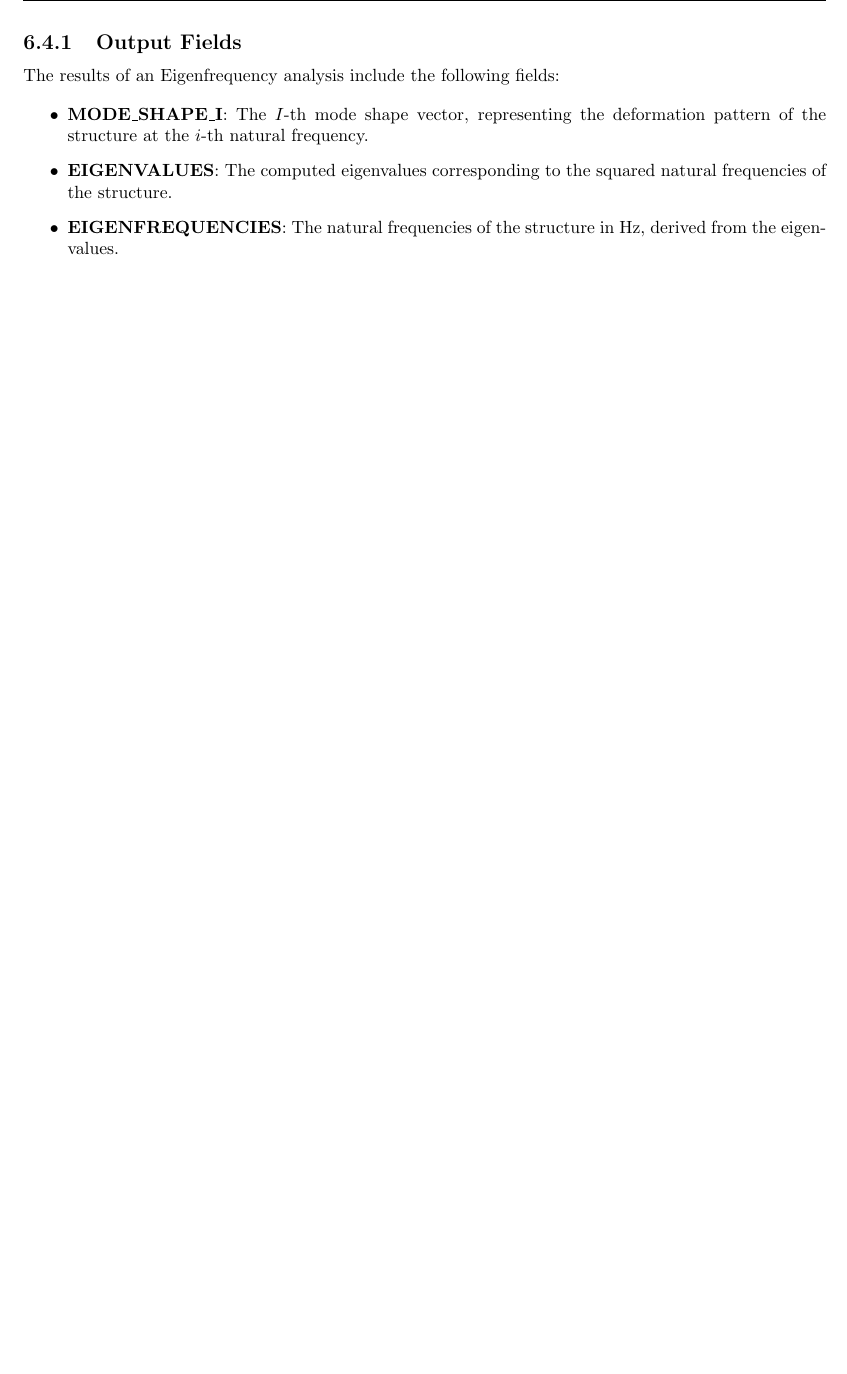
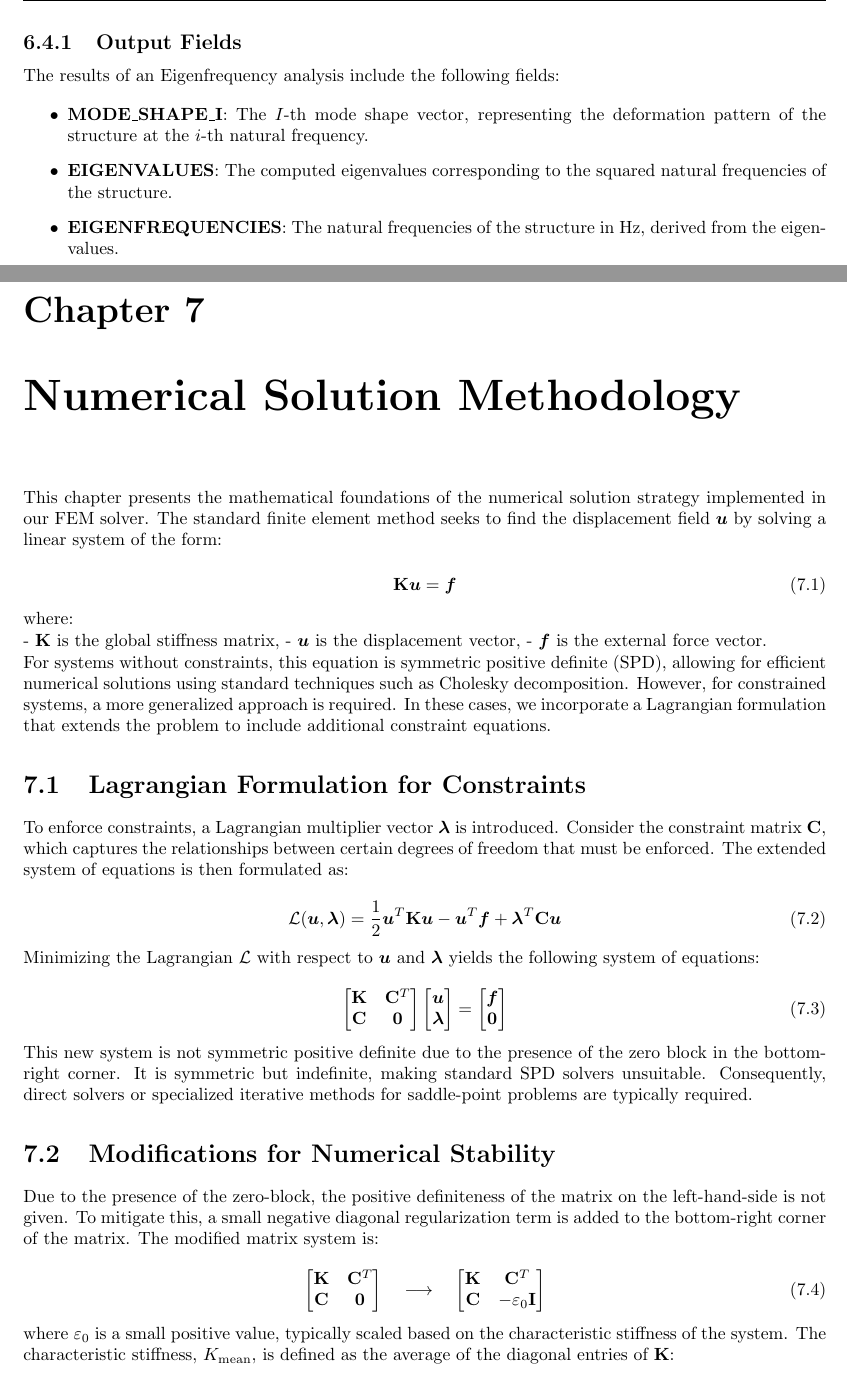
Before and after one commit to Luecx/FEMaster, a LaTeX thesis (documentation/document.tex, which reads documentation/pages/solving.tex): part of page 36 of 36 before the commit and two parts of pages 36 and 37 of 38 after it, the two joined at a grey line, cut so that both start at the same text, the shorter picture padded with empty space. Compiled offline with pdfLaTeX.

Commit message:
added solving.tex

```diff
--- /dev/null
+++ b/documentation/pages/solving.tex
@@ -0,0 +1,66 @@
+\chapter{Numerical Solution Methodology}
+\label{chap:solver}
+
+This chapter presents the mathematical foundations of the numerical solution strategy implemented in our FEM solver. The standard finite element method seeks to find the displacement field \(\boldsymbol{u}\) by solving a linear system of the form:
+
+\begin{equation}
+\mathbf{K} \boldsymbol{u} = \boldsymbol{f}
+\end{equation}
+
+where:
+
+- \(\mathbf{K}\) is the global stiffness matrix,
+- \(\boldsymbol{u}\) is the displacement vector,
+- \(\boldsymbol{f}\) is the external force vector.
+
+For systems without constraints, this equation is symmetric positive definite (SPD), allowing for efficient numerical solutions using standard techniques such as Cholesky decomposition. However, for constrained systems, a more generalized approach is required. In these cases, we incorporate a Lagrangian formulation that extends the problem to include additional constraint equations.
+
+\section{Lagrangian Formulation for Constraints}
+
+To enforce constraints, a Lagrangian multiplier vector \(\boldsymbol{\lambda}\) is introduced. Consider the constraint matrix \(\mathbf{C}\), which captures the relationships between certain degrees of freedom that must be enforced. The extended system of equations is then formulated as:
+
+\begin{equation}
+\mathcal{L}(\boldsymbol{u}, \boldsymbol{\lambda}) = \frac{1}{2} \boldsymbol{u}^T \mathbf{K} \boldsymbol{u} - \boldsymbol{u}^T \boldsymbol{f} + \boldsymbol{\lambda}^T \mathbf{C} \boldsymbol{u}
+\end{equation}
+
+Minimizing the Lagrangian \(\mathcal{L}\) with respect to \(\boldsymbol{u}\) and \(\boldsymbol{\lambda}\) yields the following system of equations:
+
+\begin{equation}
+\begin{bmatrix}
+\mathbf{K} & \mathbf{C}^T \\
+\mathbf{C} & \mathbf{0}
+\end{bmatrix}
+\begin{bmatrix}
+\boldsymbol{u} \\
+\boldsymbol{\lambda}
+\end{bmatrix}
+=
+\begin{bmatrix}
+\boldsymbol{f} \\
+\boldsymbol{0}
+\end{bmatrix}
+\end{equation}
+
+This new system is not symmetric positive definite due to the presence of the zero block in the bottom-right corner.
+It is symmetric but indefinite, making standard SPD solvers unsuitable.
+Consequently, direct solvers or specialized iterative methods for saddle-point problems are typically required.
+
+\section{Modifications for Numerical Stability}
+
+Due to the presence of the zero-block, the positive definiteness of the matrix on the left-hand-side is not given.
+To mitigate this, a small negative diagonal regularization term is added to the bottom-right corner of the matrix. The modified matrix system is:
+
+\begin{equation}
+\begin{bmatrix}
+\mathbf{K} & \mathbf{C}^T \\
+\mathbf{C} & \mathbf{0}
+\end{bmatrix}
+\quad \longrightarrow \quad
+\begin{bmatrix}
+\mathbf{K} & \mathbf{C}^T \\
+\mathbf{C} & -\varepsilon_0 \mathbf{I}
+\end{bmatrix}
+\end{equation}
+
+where \(\varepsilon_0\) is a small positive value, typically scaled based on the characteristic stiffness of the system.
+The characteristic stiffness, \( K_{\text{mean}} \), is defined as the average of the diagonal entries of \(\mathbf{K}\):
```
Also changed, not shown: documentation/document.tex (+1 -0 lines), documentation/document.pdf, documentation/pages/solving.tex (87 more changed lines).
